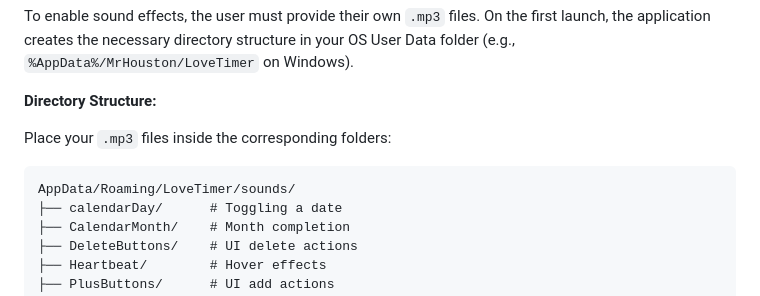
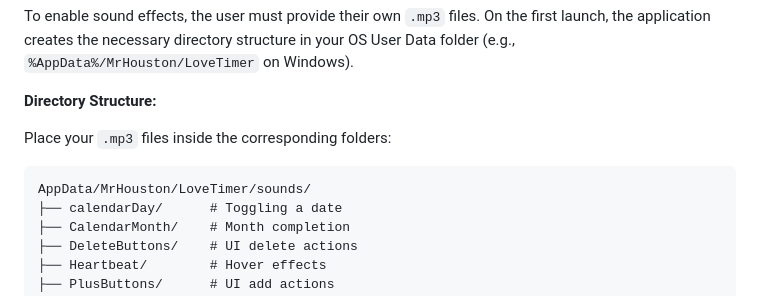
Before and after one commit to MrHoustonOff/Relationship-Countdown-Timer, a Markdown page: README.md, the part around the change. Drawn GitHub-style.

Commit message:
Update file path for LoveTimer sounds directory

````diff
--- a/README.md
+++ b/README.md
@@ -68,7 +68,7 @@ To enable sound effects, the user must provide their own `.mp3` files. On the fi
 Place your `.mp3` files inside the corresponding folders:
 
 ```text
-AppData/Roaming/LoveTimer/sounds/
+AppData/MrHouston/LoveTimer/sounds/
 ├── calendarDay/      # Toggling a date
 ├── CalendarMonth/    # Month completion
 ├── DeleteButtons/    # UI delete actions
````
